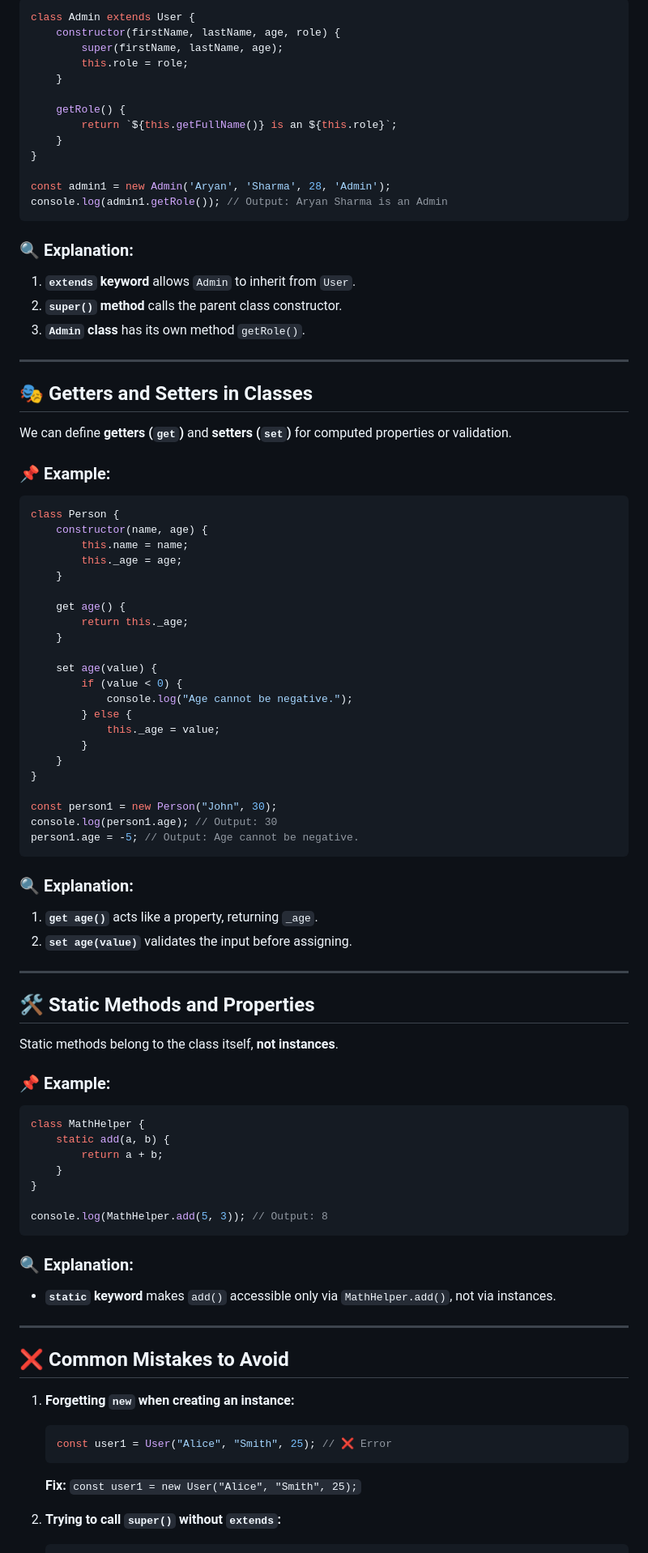
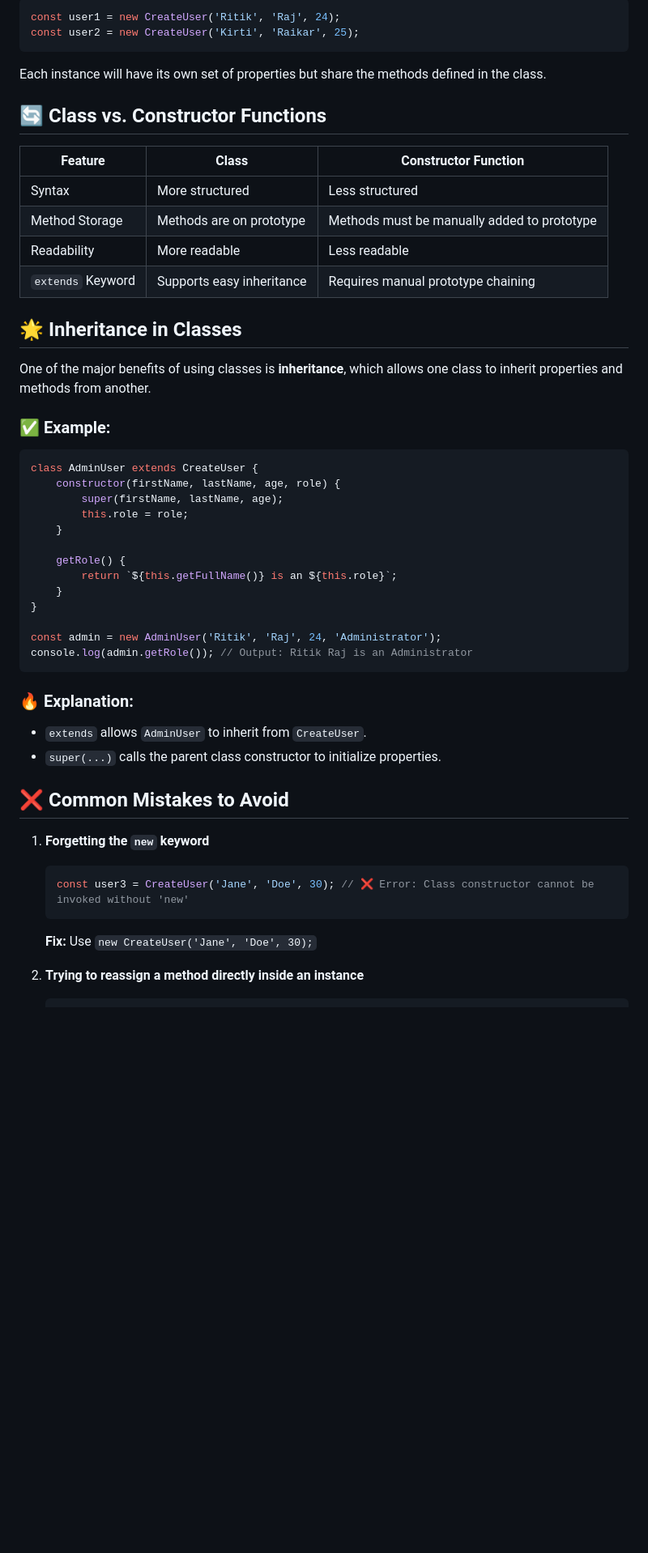
Before and after one commit to Ritikraj3/Learning-JavaScript, a Markdown page: 82_Classes-in-JS/README.md, the part around one of its changes. Shown at 81% size. Drawn GitHub-style; blank space fills up the shorter version.

Commit message:
classes in  js

````diff
--- a/82_Classes-in-JS/README.md
+++ b/82_Classes-in-JS/README.md
@@ -69,5 +64,23 @@ JavaScript **supports inheritance**, allowing one class to inherit from another
 ```javascript
-class Admin extends User {
+const user1 = new CreateUser('Ritik', 'Raj', 24);
+const user2 = new CreateUser('Kirti', 'Raikar', 25);
+```
+Each instance will have its own set of properties but share the methods defined in the class.
+
+## 🔄 Class vs. Constructor Functions
+| Feature | Class | Constructor Function |
+|---------|-------|----------------------|
+| Syntax | More structured | Less structured |
+| Method Storage | Methods are on prototype | Methods must be manually added to prototype |
+| Readability | More readable | Less readable |
+| `extends` Keyword | Supports easy inheritance | Requires manual prototype chaining |
+
+## 🌟 Inheritance in Classes
+One of the major benefits of using classes is **inheritance**, which allows one class to inherit properties and methods from another.
+
+### ✅ Example:
+```javascript
+class AdminUser extends CreateUser {
     constructor(firstName, lastName, age, role) {
         super(firstName, lastName, age);
         this.role = role;
@@ -78,77 +91,19 @@ class Admin extends User {
     }
 }
 
-const admin1 = new Admin('Aryan', 'Sharma', 28, 'Admin');
-console.log(admin1.getRole()); // Output: Aryan Sharma is an Admin
+const admin = new AdminUser('Ritik', 'Raj', 24, 'Administrator');
+console.log(admin.getRole()); // Output: Ritik Raj is an Administrator
 ```
-
-### 🔍 Explanation:
-1. **`extends` keyword** allows `Admin` to inherit from `User`.
-2. **`super()` method** calls the parent class constructor.
-3. **`Admin` class** has its own method `getRole()`.
-
----
-
-## 🎭 Getters and Setters in Classes
-We can define **getters (`get`)** and **setters (`set`)** for computed properties or validation.
-
-### 📌 Example:
-```javascript
-class Person {
-    constructor(name, age) {
-        this.name = name;
-        this._age = age;
-    }
-
-    get age() {
-        return this._age;
-    }
-
-    set age(value) {
-        if (value < 0) {
-            console.log("Age cannot be negative.");
-        } else {
-            this._age = value;
-        }
-    }
-}
-
-const person1 = new Person("John", 30);
-console.log(person1.age); // Output: 30
-person1.age = -5; // Output: Age cannot be negative.
-```
-
-### 🔍 Explanation:
-1. **`get age()`** acts like a property, returning `_age`.
-2. **`set age(value)`** validates the input before assigning.
-
----
-
-## 🛠 Static Methods and Properties
-Static methods belong to the class itself, **not instances**.
-
-### 📌 Example:
-```javascript
-class MathHelper {
-    static add(a, b) {
-        return a + b;
-    }
-}
-
-console.log(MathHelper.add(5, 3)); // Output: 8
-```
-
-### 🔍 Explanation:
-- **`static` keyword** makes `add()` accessible only via `MathHelper.add()`, not via instances.
-
----
+### 🔥 Explanation:
+- `extends` allows `AdminUser` to inherit from `CreateUser`.
+- `super(...)` calls the parent class constructor to initialize properties.
 
 ## ❌ Common Mistakes to Avoid
-1. **Forgetting `new` when creating an instance:**
+1. **Forgetting the `new` keyword**
    ```javascript
-   const user1 = User("Alice", "Smith", 25); // ❌ Error
+   const user3 = CreateUser('Jane', 'Doe', 30); // ❌ Error: Class constructor cannot be invoked without 'new'
    ```
-   **Fix:** `const user1 = new User("Alice", "Smith", 25);`
+   **Fix:** Use `new CreateUser('Jane', 'Doe', 30);`
 
-2. **Trying to call `super()` without `extends`:**
+2. **Trying to reassign a method directly inside an instance**
    ```javascript
````
Also changed, not shown: other parts of 82_Classes-in-JS/README.md (+42 -65 lines).
